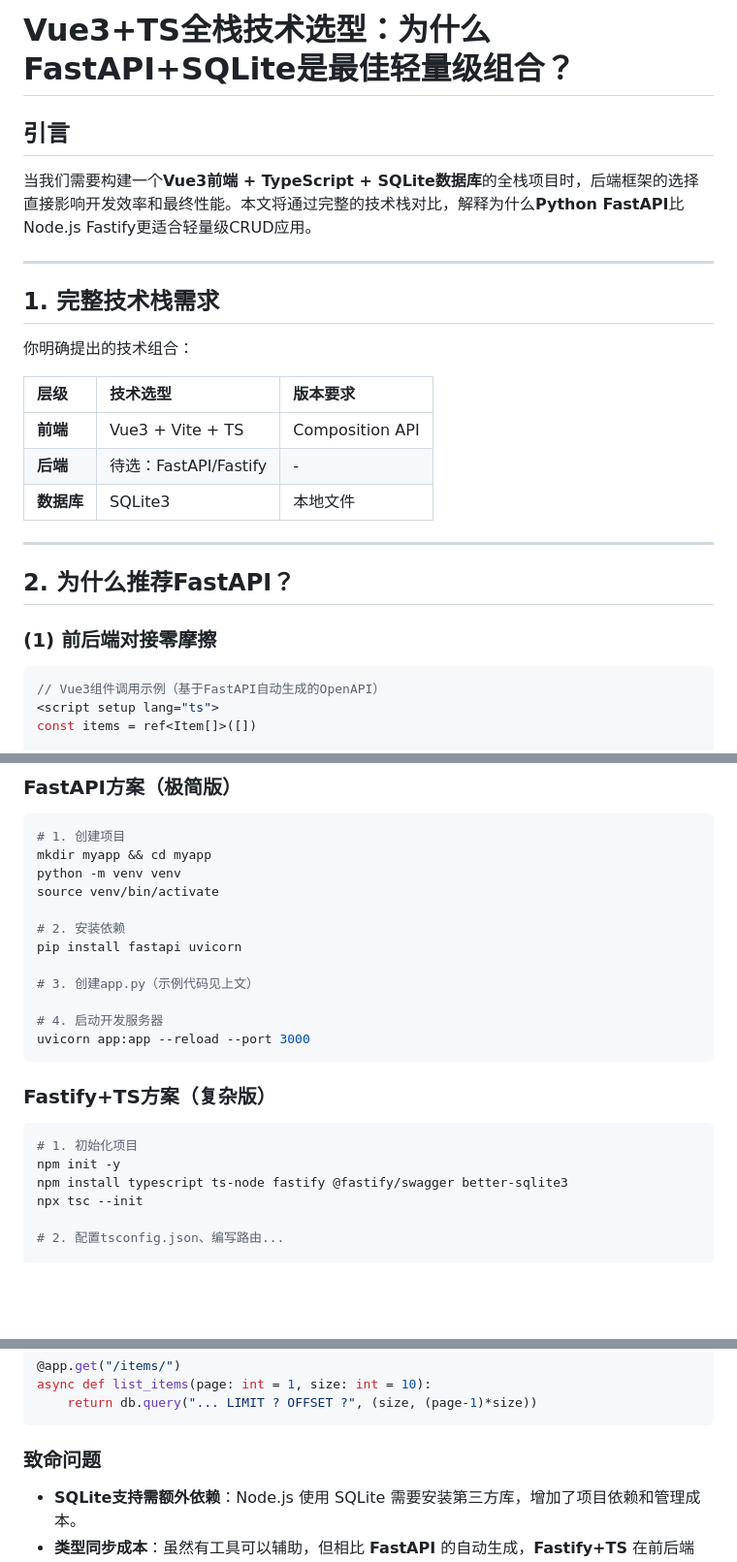
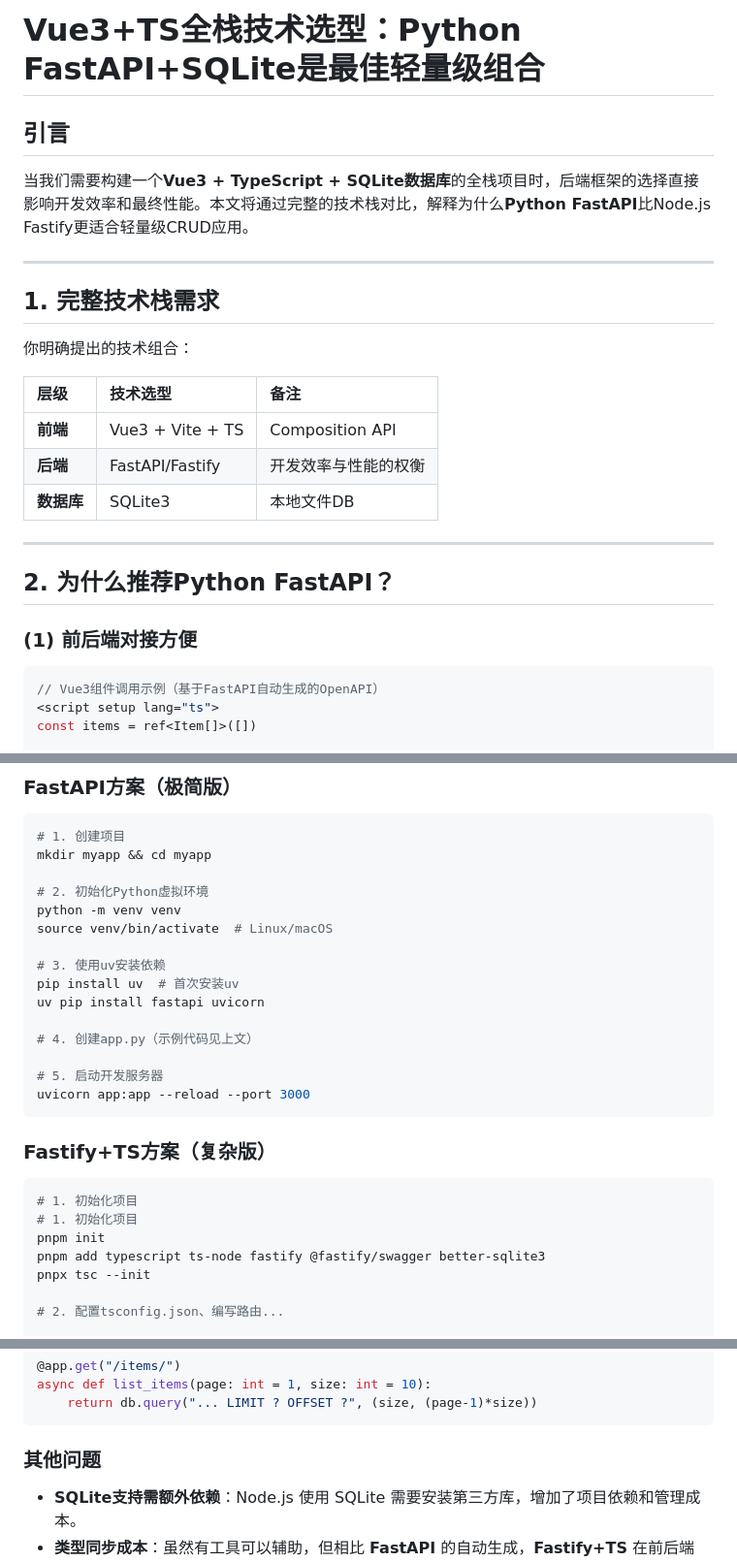
Before and after one commit to thisinnocence/js-notes, a Markdown page: notes/Web后端方案之Python-FastAPI.md, 3 parts joined by grey strips. Shown at 97% size. Rendered like a GitHub page; blank space fills up the shorter version.

Commit message:
更新FastAPI选型note.

````diff
--- a/notes/小型Web后端选型.md
+++ b/notes/Web后端方案之Python-FastAPI.md
@@ -1,8 +1,8 @@
-# Vue3+TS全栈技术选型：为什么FastAPI+SQLite是最佳轻量级组合？
+# Vue3+TS全栈技术选型：Python FastAPI+SQLite是最佳轻量级组合
 
 ## 引言
 
-当我们需要构建一个**Vue3前端 + TypeScript + SQLite数据库**的全栈项目时，后端框架的选择直接影响开发效率和最终性能。本文将通过完整的技术栈对比，解释为什么**Python FastAPI**比Node.js Fastify更适合轻量级CRUD应用。
+当我们需要构建一个**Vue3 + TypeScript + SQLite数据库**的全栈项目时，后端框架的选择直接影响开发效率和最终性能。本文将通过完整的技术栈对比，解释为什么**Python FastAPI**比Node.js Fastify更适合轻量级CRUD应用。
 
 ---
 
@@ -10,17 +10,17 @@
 
 你明确提出的技术组合：
 
-| 层级 | 技术选型 | 版本要求 |
+| 层级 | 技术选型 | 备注 |
 | :--------- | :----------------- | :------------- |
 | **前端** | Vue3 + Vite + TS | Composition API |
-| **后端** | 待选：FastAPI/Fastify | - |
-| **数据库** | SQLite3 | 本地文件 |
+| **后端** | FastAPI/Fastify | 开发效率与性能的权衡 |
+| **数据库** | SQLite3 | 本地文件DB |
 
 ---
 
-## 2. 为什么推荐FastAPI？
+## 2. 为什么推荐Python FastAPI？
 
-### (1) 前后端对接零摩擦
+### (1) 前后端对接方便
 
 ```js
 // Vue3组件调用示例（基于FastAPI自动生成的OpenAPI）
@@ -82,15 +82,18 @@ const db = new Database('app.db');  // 第三方库，增加额外依赖
 ```bash
 # 1. 创建项目
 mkdir myapp && cd myapp
+
+# 2. 初始化Python虚拟环境
 python -m venv venv
-source venv/bin/activate
+source venv/bin/activate  # Linux/macOS
 
-# 2. 安装依赖
-pip install fastapi uvicorn
+# 3. 使用uv安装依赖
+pip install uv  # 首次安装uv
+uv pip install fastapi uvicorn
 
-# 3. 创建app.py（示例代码见上文）
+# 4. 创建app.py（示例代码见上文）
 
-# 4. 启动开发服务器
+# 5. 启动开发服务器
 uvicorn app:app --reload --port 3000
 ```
 
@@ -98,9 +101,10 @@ uvicorn app:app --reload --port 3000
 
 ```bash
 # 1. 初始化项目
-npm init -y
-npm install typescript ts-node fastify @fastify/swagger better-sqlite3
-npx tsc --init
+# 1. 初始化项目
+pnpm init
+pnpm add typescript ts-node fastify @fastify/swagger better-sqlite3
+pnpx tsc --init
 
 # 2. 配置tsconfig.json、编写路由...
 
@@ -135,7 +139,7 @@ async def list_items(page: int = 1, size: int = 10):
     return db.query("... LIMIT ? OFFSET ?", (size, (page-1)*size))
 ```
 
-### 致命问题
+### 其他问题
 
 * **SQLite支持需额外依赖**：Node.js 使用 SQLite 需要安装第三方库，增加了项目依赖和管理成本。
 * **类型同步成本**：虽然有工具可以辅助，但相比 **FastAPI** 的自动生成，**Fastify+TS** 在前后端 **TypeScript** 定义的同步上仍需更多手动干预或额外配置。
````
Also changed, not shown: other parts of notes/Web后端方案之Python-FastAPI.md (+9 -9 lines), notes/Web后端的编程语言选型.md (renamed from notes/Web后端的语言选型.md).
